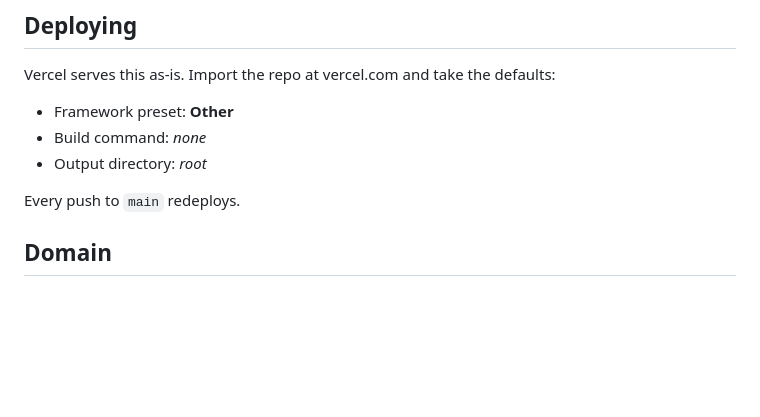
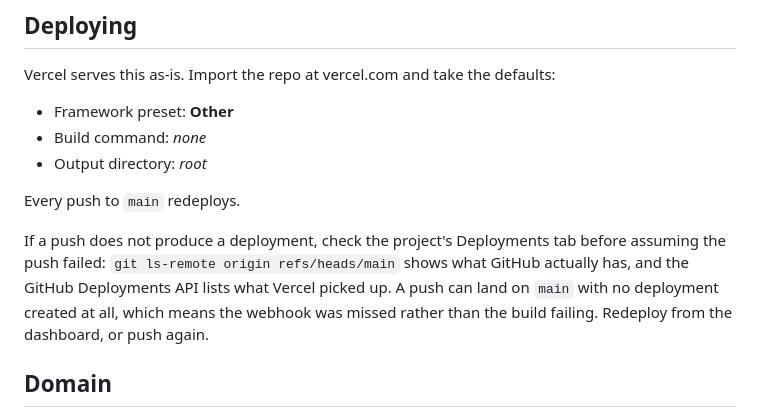
Before and after one commit to efeldman544/The-Wandering-Brew-, a Markdown page: README.md, the part around the change. GitHub-like rendering; blank space fills up the shorter version.

Commit message:
Note what to check when a push does not deploy
c6b84f5 landed on main and Vercel created no deployment for it at all -
not a failed build, no record. Worth writing down, since the obvious
reading is that the push failed when it did not.

This commit also exists to fire a fresh webhook for that one.

Co-Authored-By: Claude Opus 5 <noreply@anthropic.com>
Claude-Session: https://claude.ai/code/session_01GqreXB3j3REoKAfLpuaDat

```diff
--- a/README.md
+++ b/README.md
@@ -38,6 +38,13 @@ Vercel serves this as-is. Import the repo at vercel.com and take the defaults:
 - Output directory: *root*
 
 Every push to `main` redeploys.
+
+If a push does not produce a deployment, check the project's Deployments tab
+before assuming the push failed: `git ls-remote origin refs/heads/main` shows
+what GitHub actually has, and the GitHub Deployments API lists what Vercel
+picked up. A push can land on `main` with no deployment created at all, which
+means the webhook was missed rather than the build failing. Redeploy from the
+dashboard, or push again.
 
 ## Domain
 
```
